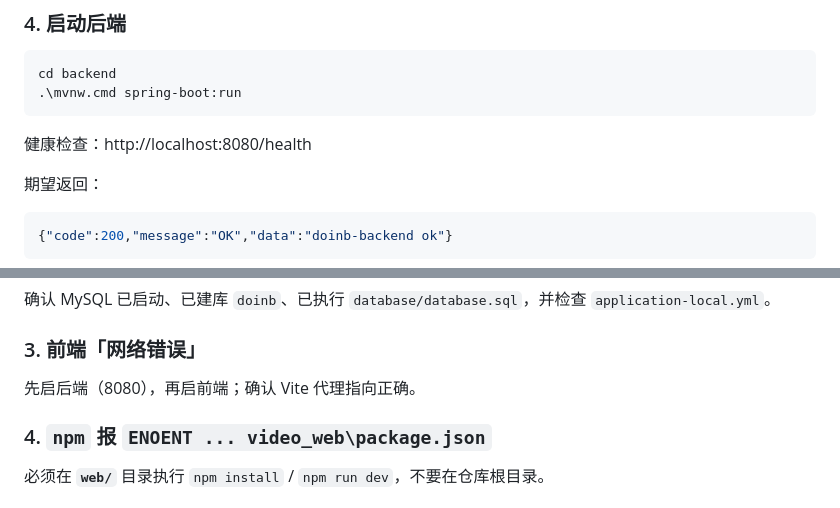
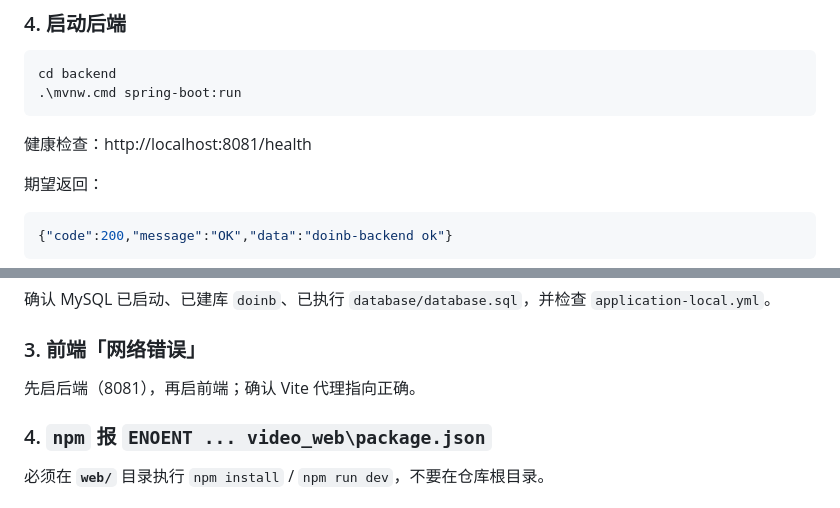
Before and after one commit to Lalalala-yeye/video_web_work, a Markdown page: README.md, 2 parts joined by grey strips. Rendered like a GitHub page.

````diff
--- a/README.md
+++ b/README.md
@@ -217,7 +217,7 @@ cd backend
 .\mvnw.cmd spring-boot:run
 ```
 
-健康检查：http://localhost:8080/health
+健康检查：http://localhost:8081/health
 
 期望返回：
 
@@ -369,7 +371,7 @@ git status
 
 ### 3. 前端「网络错误」
 
-先启后端（8080），再启前端；确认 Vite 代理指向正确。
+先启后端（8081），再启前端；确认 Vite 代理指向正确。
 
 ### 4. `npm` 报 `ENOENT ... video_web\package.json`
 
````
Also changed, not shown: other parts of README.md (+7 -5 lines).
